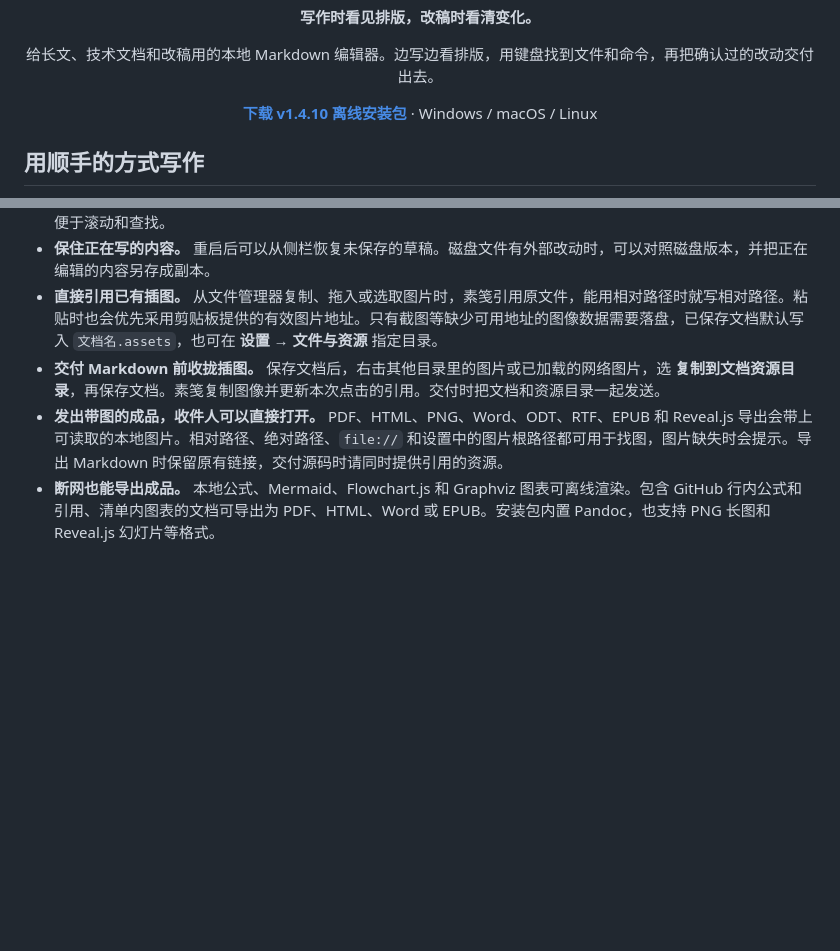
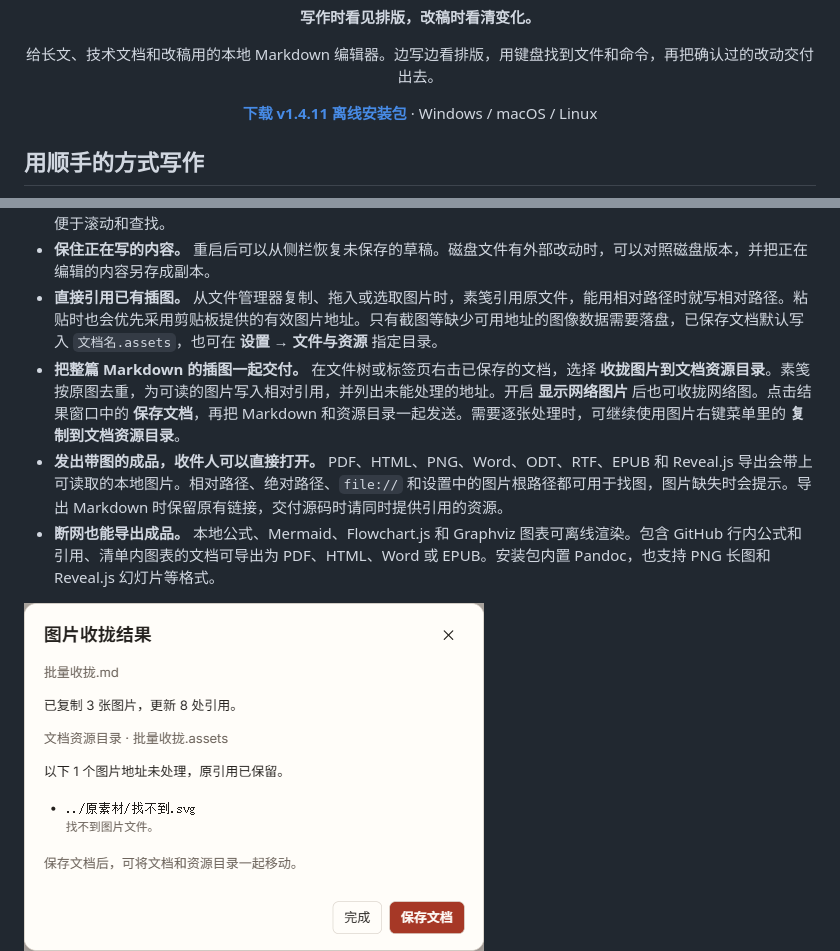
Before and after one commit to peterwangze/sujian-markdown, a Markdown page: README.md, 2 parts joined by grey strips. Drawn GitHub-style; pictures changed too: docs/images/sujian-image-batch-collection.png (added); blank space fills up the shorter version.

Commit message:
Collect image references for an entire document

```diff
--- a/README.md
+++ b/README.md
@@ -6,7 +6,7 @@
 
 <p align="center"><strong>写作时看见排版，改稿时看清变化。</strong></p>
 <p align="center">给长文、技术文档和改稿用的本地 Markdown 编辑器。边写边看排版，用键盘找到文件和命令，再把确认过的改动交付出去。</p>
-<p align="center"><a href="https://github.com/peterwangze/sujian-markdown/releases/tag/v1.4.10"><strong>下载 v1.4.10 离线安装包</strong></a> · Windows / macOS / Linux</p>
+<p align="center"><a href="https://github.com/peterwangze/sujian-markdown/releases/tag/v1.4.11"><strong>下载 v1.4.11 离线安装包</strong></a> · Windows / macOS / Linux</p>
 
 ## 用顺手的方式写作
 
@@ -73,9 +73,11 @@ AI 生成由你选择的外部工具完成。素笺在本机进行审阅、比
 - **把多份文档放在手边。** 用标签页切换文件，从大纲跳到章节，在工作区里跨文件搜索。长文档自动进入源码模式，便于滚动和查找。
 - **保住正在写的内容。** 重启后可以从侧栏恢复未保存的草稿。磁盘文件有外部改动时，可以对照磁盘版本，并把正在编辑的内容另存成副本。
 - **直接引用已有插图。** 从文件管理器复制、拖入或选取图片时，素笺引用原文件，能用相对路径时就写相对路径。粘贴时也会优先采用剪贴板提供的有效图片地址。只有截图等缺少可用地址的图像数据需要落盘，已保存文档默认写入 `文档名.assets`，也可在 **设置 → 文件与资源** 指定目录。
-- **交付 Markdown 前收拢插图。** 保存文档后，右击其他目录里的图片或已加载的网络图片，选 **复制到文档资源目录**，再保存文档。素笺复制图像并更新本次点击的引用。交付时把文档和资源目录一起发送。
+- **把整篇 Markdown 的插图一起交付。** 在文件树或标签页右击已保存的文档，选择 **收拢图片到文档资源目录**。素笺按原图去重，为可读的图片写入相对引用，并列出未能处理的地址。开启 **显示网络图片** 后也可收拢网络图。点击结果窗口中的 **保存文档**，再把 Markdown 和资源目录一起发送。需要逐张处理时，可继续使用图片右键菜单里的 **复制到文档资源目录**。
 - **发出带图的成品，收件人可以直接打开。** PDF、HTML、PNG、Word、ODT、RTF、EPUB 和 Reveal.js 导出会带上可读取的本地图片。相对路径、绝对路径、`file://` 和设置中的图片根路径都可用于找图，图片缺失时会提示。导出 Markdown 时保留原有链接，交付源码时请同时提供引用的资源。
 - **断网也能导出成品。** 本地公式、Mermaid、Flowchart.js 和 Graphviz 图表可离线渲染。包含 GitHub 行内公式和引用、清单内图表的文档可导出为 PDF、HTML、Word 或 EPUB。安装包内置 Pandoc，也支持 PNG 长图和 Reveal.js 幻灯片等格式。
+
+<img src="docs/images/sujian-image-batch-collection.png" alt="图片收拢结果显示已复制 3 张图片、更新 8 处引用，并列出未找到的原图片地址。" width="460">
 
 ![素笺深墨主题下的分栏预览。左边是大纲和 Markdown 源码，右边渲染了公式与 Mermaid 流程图。](docs/images/sujian-split.png)
 
```
Also changed, not shown: other parts of README.md (+4 -4 lines), docs/desktop-interaction-acceptance.md (+1 -0 lines), docs/shortcut-acceptance.md (+1 -1 lines), 13 other files.
